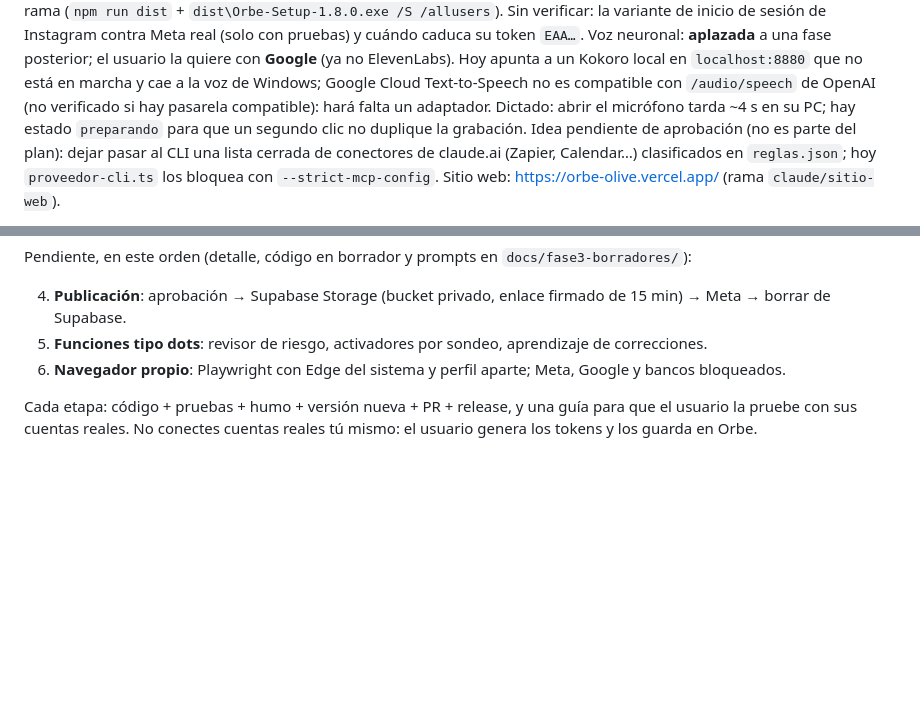
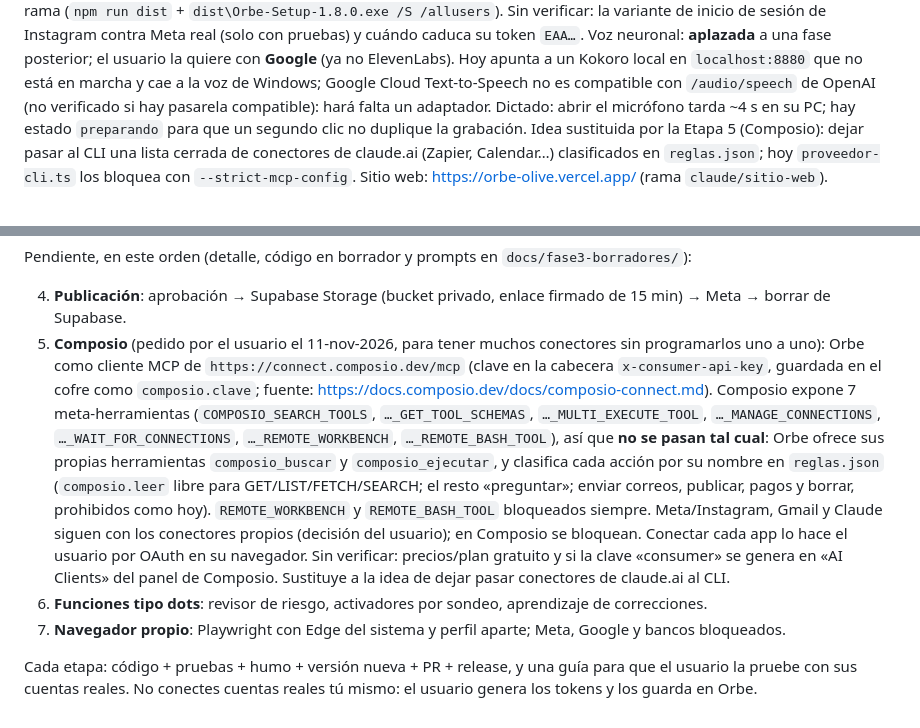
Before and after one commit to Josias-glish/orbe, a Markdown page: CLAUDE.md, 2 parts joined by grey strips. Rendered like a GitHub page; blank space fills up the shorter version.

Commit message:
docs: Composio como Etapa 5 del plan; voz con Google en una fase posterior
Co-Authored-By: Claude Opus 5.5 <noreply@anthropic.com>

```diff
--- a/CLAUDE.md
+++ b/CLAUDE.md
@@ -113,7 +113,7 @@ Instagram contra Meta real (solo con pruebas) y cuándo caduca su token `EAA…`
 posterior; el usuario la quiere con **Google** (ya no ElevenLabs). Hoy apunta a un Kokoro local en `localhost:8880` que no
 está en marcha y cae a la voz de Windows; Google Cloud Text-to-Speech no es compatible con `/audio/speech` de OpenAI
 (no verificado si hay pasarela compatible): hará falta un adaptador. Dictado: abrir el
-micrófono tarda ~4 s en su PC; hay estado `preparando` para que un segundo clic no duplique la grabación. Idea pendiente de aprobación (no es parte del plan):
+micrófono tarda ~4 s en su PC; hay estado `preparando` para que un segundo clic no duplique la grabación. Idea sustituida por la Etapa 5 (Composio):
 dejar pasar al CLI una lista cerrada de conectores de claude.ai (Zapier, Calendar…) clasificados en `reglas.json`; hoy
 `proveedor-cli.ts` los bloquea con `--strict-mcp-config`. Sitio web: https://orbe-olive.vercel.app/ (rama `claude/sitio-web`).
 
@@ -128,8 +128,19 @@ HTML → PNG siempre a 1080×1350. Sin verificar: que Claude Design ofrezca expo
 Pendiente, en este orden (detalle, código en borrador y prompts en `docs/fase3-borradores/`):
 
 4. **Publicación**: aprobación → Supabase Storage (bucket privado, enlace firmado de 15 min) → Meta → borrar de Supabase.
-5. **Funciones tipo dots**: revisor de riesgo, activadores por sondeo, aprendizaje de correcciones.
-6. **Navegador propio**: Playwright con Edge del sistema y perfil aparte; Meta, Google y bancos bloqueados.
+5. **Composio** (pedido por el usuario el 11-nov-2026, para tener muchos conectores sin programarlos uno a uno):
+   Orbe como cliente MCP de `https://connect.composio.dev/mcp` (clave en la cabecera `x-consumer-api-key`, guardada en
+   el cofre como `composio.clave`; fuente: https://docs.composio.dev/docs/composio-connect.md). Composio expone 7
+   meta-herramientas (`COMPOSIO_SEARCH_TOOLS`, `…_GET_TOOL_SCHEMAS`, `…_MULTI_EXECUTE_TOOL`, `…_MANAGE_CONNECTIONS`,
+   `…_WAIT_FOR_CONNECTIONS`, `…_REMOTE_WORKBENCH`, `…_REMOTE_BASH_TOOL`), así que **no se pasan tal cual**: Orbe ofrece
+   sus propias herramientas `composio_buscar` y `composio_ejecutar`, y clasifica cada acción por su nombre en
+   `reglas.json` (`composio.leer` libre para GET/LIST/FETCH/SEARCH; el resto «preguntar»; enviar correos, publicar,
+   pagos y borrar, prohibidos como hoy). `REMOTE_WORKBENCH` y `REMOTE_BASH_TOOL` bloqueados siempre. Meta/Instagram,
+   Gmail y Claude siguen con los conectores propios (decisión del usuario); en Composio se bloquean. Conectar cada app
+   lo hace el usuario por OAuth en su navegador. Sin verificar: precios/plan gratuito y si la clave «consumer» se
+   genera en «AI Clients» del panel de Composio. Sustituye a la idea de dejar pasar conectores de claude.ai al CLI.
+6. **Funciones tipo dots**: revisor de riesgo, activadores por sondeo, aprendizaje de correcciones.
+7. **Navegador propio**: Playwright con Edge del sistema y perfil aparte; Meta, Google y bancos bloqueados.
 
 Cada etapa: código + pruebas + humo + versión nueva + PR + release, y una guía para que el usuario la pruebe con sus
 cuentas reales. No conectes cuentas reales tú mismo: el usuario genera los tokens y los guarda en Orbe.
```
